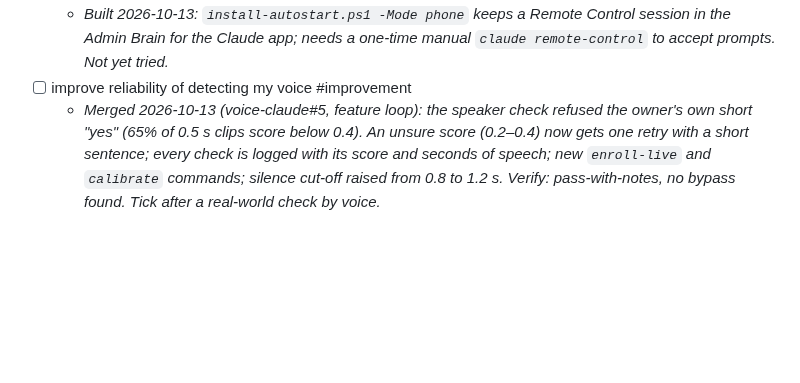
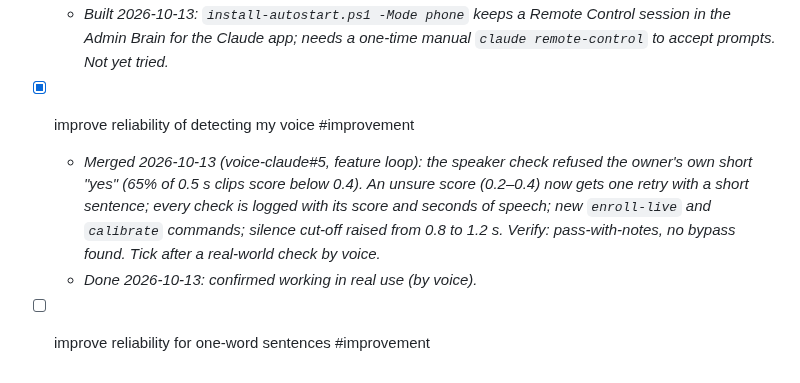
Before and after one commit to liammpek16/Admin-Brain, a Markdown page: vault/Plans/voice-claude-assistant-roadmap.md, the part around one of its changes. Rendered like a GitHub page; blank space fills up the shorter version.

```diff
--- a/vault/Plans/voice-claude-assistant-roadmap.md
+++ b/vault/Plans/voice-claude-assistant-roadmap.md
@@ -46,5 +50,7 @@ Design and rationale: [[voice-claude-assistant-feasibility]].
   - _Delivered 2026-10-13: "how much have I used today?" answered locally from the voice log; NOVAK_DAILY_CLAUDE_TURNS (50) stops Claude-by-voice, local answers keep working. Tested._
 - [ ] Phone fallback via Claude Code Remote Control #improvement
   - _Built 2026-10-13: `install-autostart.ps1 -Mode phone` keeps a Remote Control session in the Admin Brain for the Claude app; needs a one-time manual `claude remote-control` to accept prompts. Not yet tried._
-- [ ] improve reliability of detecting my voice #improvement
+- [x] improve reliability of detecting my voice #improvement
   - _Merged 2026-10-13 (voice-claude#5, feature loop): the speaker check refused the owner's own short "yes" (65% of 0.5 s clips score below 0.4). An unsure score (0.2–0.4) now gets one retry with a short sentence; every check is logged with its score and seconds of speech; new `enroll-live` and `calibrate` commands; silence cut-off raised from 0.8 to 1.2 s. Verify: pass-with-notes, no bypass found. Tick after a real-world check by voice._
+  - _Done 2026-10-13: confirmed working in real use (by voice)._
+- [ ] improve reliability for one-word sentences #improvement
```
Also changed, not shown: other parts of vault/Plans/voice-claude-assistant-roadmap.md (+8 -4 lines).
